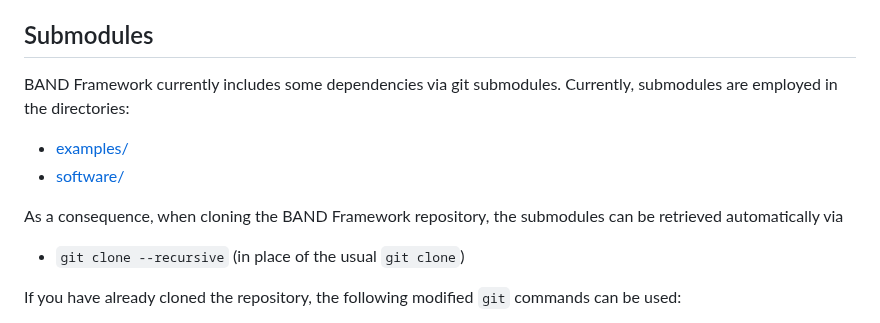
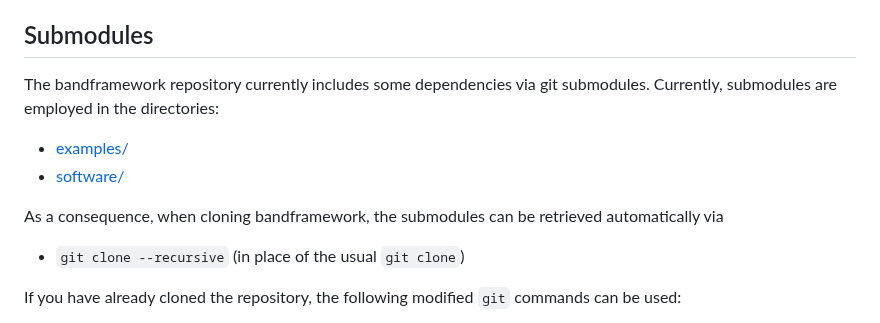
Before and after one commit to bandframework/bandframework, a Markdown page: README.md, the part around the change. Drawn GitHub-style.

Commit message:
Small updates to main README to emphasize bandframework/BAND Framework distinction

```diff
--- a/README.md
+++ b/README.md
@@ -67,12 +67,12 @@ You are free to use any pieces of the BAND Framework that will advance your own
 
 ## Submodules
 
-BAND Framework currently includes some dependencies via git submodules. Currently, submodules are employed in the directories:
+The bandframework repository currently includes some dependencies via git submodules. Currently, submodules are employed in the directories:
 
 * [examples/](examples/)
 * [software/](software/)
 
-As a consequence, when cloning the BAND Framework repository, the submodules can be retrieved automatically via
+As a consequence, when cloning bandframework, the submodules can be retrieved automatically via
 - `git clone --recursive` (in place of the usual `git clone`)
 
 If you have already cloned the repository, the following modified `git` commands can be used:
```
